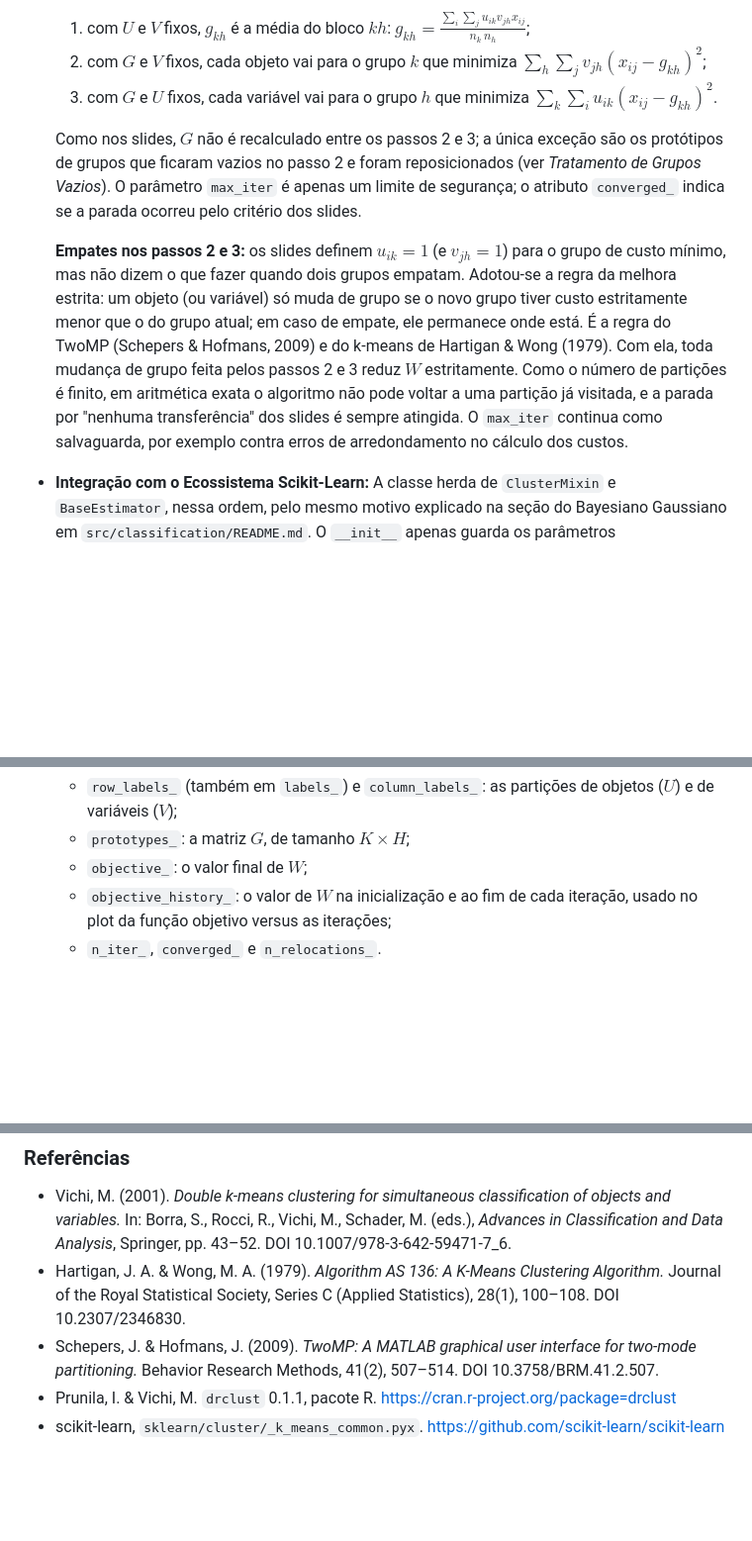
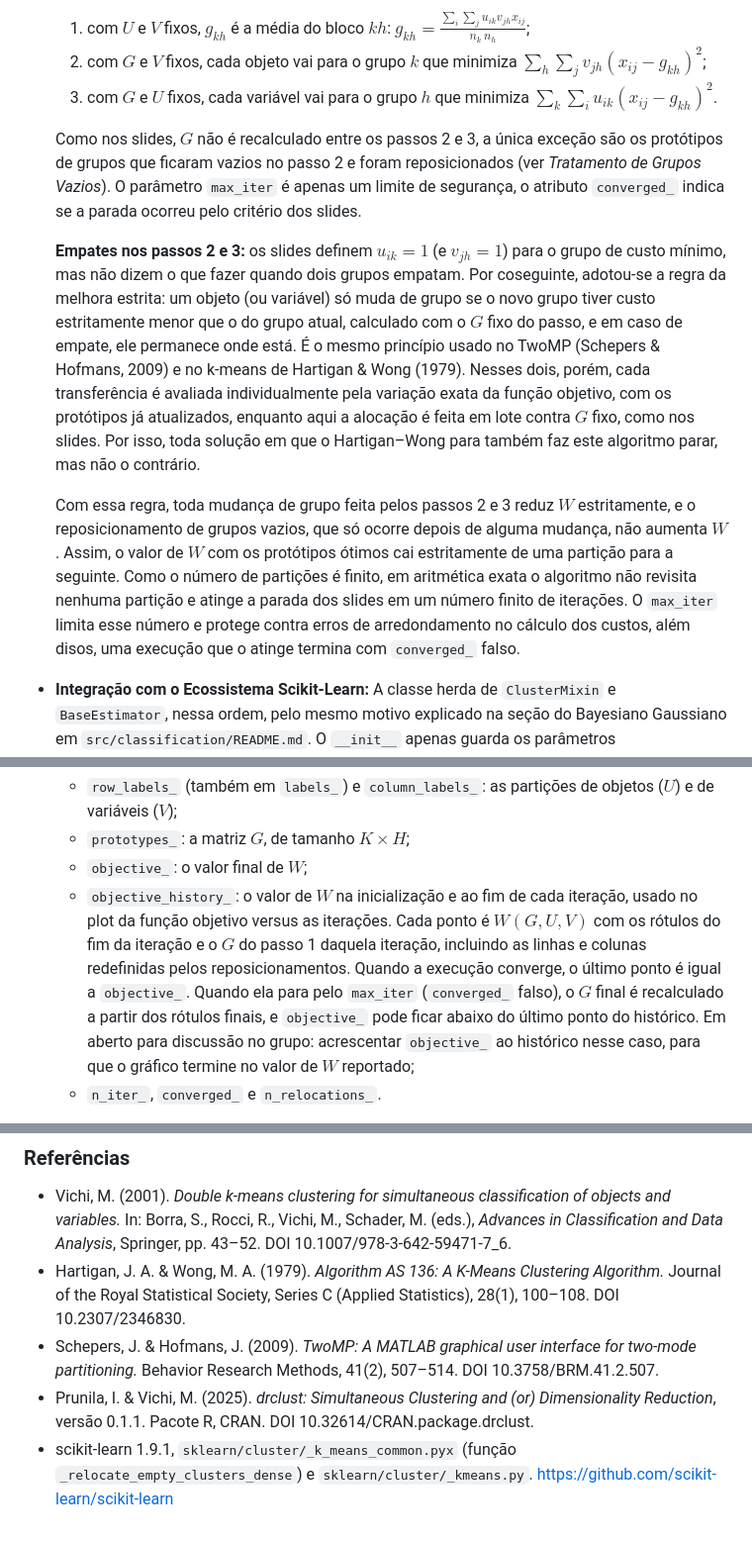
Before and after one commit to everthonmanoell/spambase-double-kmeans-classifiers, a Markdown page: src/clustering/README.md, 3 parts joined by grey strips. Shown at 99% size. Drawn GitHub-style; blank space fills up the shorter version.

Commit message:
DOCS: Double k-means README reviewed

```diff
--- a/src/clustering/README.md
+++ b/src/clustering/README.md
@@ -5,15 +5,17 @@
   2. com $G$ e $V$ fixos, cada objeto vai para o grupo $k$ que minimiza $\sum_h \sum_j v_{jh} (x_{ij} - g_{kh})^2$;
   3. com $G$ e $U$ fixos, cada variável vai para o grupo $h$ que minimiza $\sum_k \sum_i u_{ik} (x_{ij} - g_{kh})^2$.
 
-  Como nos slides, $G$ não é recalculado entre os passos 2 e 3; a única exceção são os protótipos de grupos que ficaram vazios no passo 2 e foram reposicionados (ver *Tratamento de Grupos Vazios*). O parâmetro `max_iter` é apenas um limite de segurança; o atributo `converged_` indica se a parada ocorreu pelo critério dos slides.
+  Como nos slides, $G$ não é recalculado entre os passos 2 e 3, a única exceção são os protótipos de grupos que ficaram vazios no passo 2 e foram reposicionados (ver *Tratamento de Grupos Vazios*). O parâmetro `max_iter` é apenas um limite de segurança, o atributo `converged_` indica se a parada ocorreu pelo critério dos slides.
 
-  **Empates nos passos 2 e 3:** os slides definem $u_{ik} = 1$ (e $v_{jh} = 1$) para o grupo de custo mínimo, mas não dizem o que fazer quando dois grupos empatam. Adotou-se a regra da melhora estrita: um objeto (ou variável) só muda de grupo se o novo grupo tiver custo estritamente menor que o do grupo atual; em caso de empate, ele permanece onde está. É a regra do TwoMP (Schepers & Hofmans, 2009) e do k-means de Hartigan & Wong (1979). Com ela, toda mudança de grupo feita pelos passos 2 e 3 reduz $W$ estritamente. Como o número de partições é finito, em aritmética exata o algoritmo não pode voltar a uma partição já visitada, e a parada por "nenhuma transferência" dos slides é sempre atingida. O `max_iter` continua como salvaguarda, por exemplo contra erros de arredondamento no cálculo dos custos.
+  **Empates nos passos 2 e 3:** os slides definem $u_{ik} = 1$ (e $v_{jh} = 1$) para o grupo de custo mínimo, mas não dizem o que fazer quando dois grupos empatam. Por coseguinte, adotou-se a regra da melhora estrita: um objeto (ou variável) só muda de grupo se o novo grupo tiver custo estritamente menor que o do grupo atual, calculado com o $G$ fixo do passo, e em caso de empate, ele permanece onde está. É o mesmo princípio usado no TwoMP (Schepers & Hofmans, 2009) e no k-means de Hartigan & Wong (1979). Nesses dois, porém, cada transferência é avaliada individualmente pela variação exata da função objetivo, com os protótipos já atualizados, enquanto aqui a alocação é feita em lote contra $G$ fixo, como nos slides. Por isso, toda solução em que o Hartigan–Wong para também faz este algoritmo parar, mas não o contrário.
+
+  Com essa regra, toda mudança de grupo feita pelos passos 2 e 3 reduz $W$ estritamente, e o reposicionamento de grupos vazios, que só ocorre depois de alguma mudança, não aumenta $W$. Assim, o valor de $W$ com os protótipos ótimos cai estritamente de uma partição para a seguinte. Como o número de partições é finito, em aritmética exata o algoritmo não revisita nenhuma partição e atinge a parada dos slides em um número finito de iterações. O `max_iter` limita esse número e protege contra erros de arredondamento no cálculo dos custos, além disos, uma execução que o atinge termina com `converged_` falso.
 
 * **Integração com o Ecossistema Scikit-Learn:** A classe herda de `ClusterMixin` e `BaseEstimator`, nessa ordem, pelo mesmo motivo explicado na seção do Bayesiano Gaussiano em `src/classification/README.md`. O `__init__` apenas guarda os parâmetros (`n_row_clusters` = $K$, `n_col_clusters` = $H$, `max_iter`, `random_state`), e a entrada é verificada com `validate_data`. Os parâmetros são validados no `fit`, que lança um `ValueError` se $K$ não estiver entre 1 e $N$, se $H$ não estiver entre 1 e $P$, ou se `max_iter` não for um inteiro maior ou igual a 1 (mesma restrição do `KMeans` do scikit-learn). Depois do `fit`, os resultados ficam nos atributos:
   * `row_labels_` (também em `labels_`) e `column_labels_`: as partições de objetos ($U$) e de variáveis ($V$);
   * `prototypes_`: a matriz $G$, de tamanho $K \times H$;
   * `objective_`: o valor final de $W$;
-  * `objective_history_`: o valor de $W$ na inicialização e ao fim de cada iteração, usado no plot da função objetivo versus as iterações;
+  * `objective_history_`: o valor de $W$ na inicialização e ao fim de cada iteração, usado no plot da função objetivo versus as iterações. Cada ponto é $W(G, U, V)$ com os rótulos do fim da iteração e o $G$ do passo 1 daquela iteração, incluindo as linhas e colunas redefinidas pelos reposicionamentos. Quando a execução converge, o último ponto é igual a `objective_`. Quando ela para pelo `max_iter` (`converged_` falso), o $G$ final é recalculado a partir dos rótulos finais, e `objective_` pode ficar abaixo do último ponto do histórico. Em aberto para discussão no grupo: acrescentar `objective_` ao histórico nesse caso, para que o gráfico termine no valor de $W$ reportado;
   * `n_iter_`, `converged_` e `n_relocations_`.
 
 * **Uma Execução por `fit`:** Cada chamada ao `fit` é uma execução a partir de uma inicialização aleatória, controlada por `random_state`. As 100 execuções por par $(K, H)$ exigidas na Questão 1, e a escolha da execução de menor $W$, ficam a cargo do script do experimento, que também precisa dos resultados de cada execução.
@@ -34,5 +36,5 @@
 * Vichi, M. (2001). *Double k-means clustering for simultaneous classification of objects and variables.* In: Borra, S., Rocci, R., Vichi, M., Schader, M. (eds.), *Advances in Classification and Data Analysis*, Springer, pp. 43–52. DOI 10.1007/978-3-642-59471-7_6.
 * Hartigan, J. A. & Wong, M. A. (1979). *Algorithm AS 136: A K-Means Clustering Algorithm.* Journal of the Royal Statistical Society, Series C (Applied Statistics), 28(1), 100–108. DOI 10.2307/2346830.
 * Schepers, J. & Hofmans, J. (2009). *TwoMP: A MATLAB graphical user interface for two-mode partitioning.* Behavior Research Methods, 41(2), 507–514. DOI 10.3758/BRM.41.2.507.
-* Prunila, I. & Vichi, M. `drclust` 0.1.1, pacote R. https://cran.r-project.org/package=drclust
-* scikit-learn, `sklearn/cluster/_k_means_common.pyx`. https://github.com/scikit-learn/scikit-learn
+* Prunila, I. & Vichi, M. (2025). *drclust: Simultaneous Clustering and (or) Dimensionality Reduction*, versão 0.1.1. Pacote R, CRAN. DOI 10.32614/CRAN.package.drclust.
+* scikit-learn 1.9.1, `sklearn/cluster/_k_means_common.pyx` (função `_relocate_empty_clusters_dense`) e `sklearn/cluster/_kmeans.py`. https://github.com/scikit-learn/scikit-learn
```
Also changed, not shown: other parts of src/clustering/README.md (+1 -1 lines).
